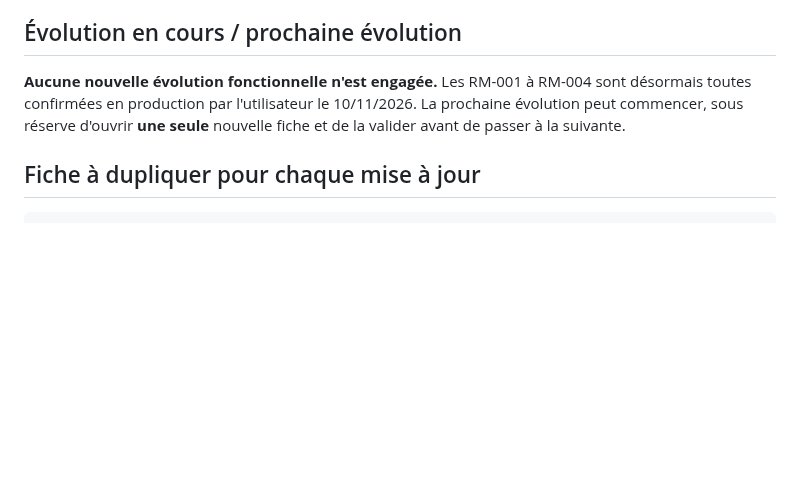
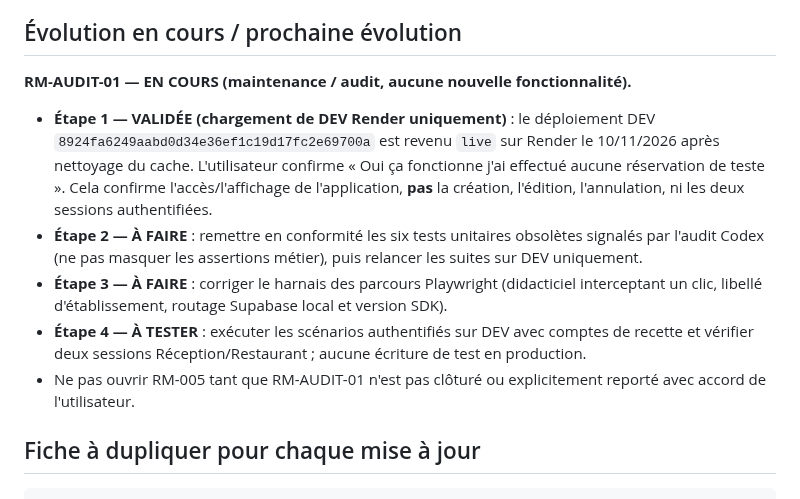
Before and after one commit to DylanL-Dev/RestoManager, a Markdown page: docs/RELEASE_TRACKER.md, the part around the change. Drawn GitHub-style; blank space fills up the shorter version.

Commit message:
docs(audit): record user validation of Render clone load, begin RM-AUDIT-01 step 2

```diff
--- a/docs/RELEASE_TRACKER.md
+++ b/docs/RELEASE_TRACKER.md
@@ -69,7 +69,13 @@ Cette contre-vérification ne doit pas être présentée comme une preuve de fon
 
 ## Évolution en cours / prochaine évolution
 
-**Aucune nouvelle évolution fonctionnelle n'est engagée.** Les RM-001 à RM-004 sont désormais toutes confirmées en production par l'utilisateur le 10/11/2026. La prochaine évolution peut commencer, sous réserve d'ouvrir **une seule** nouvelle fiche et de la valider avant de passer à la suivante.
+**RM-AUDIT-01 — EN COURS (maintenance / audit, aucune nouvelle fonctionnalité).**
+
+- **Étape 1 — VALIDÉE (chargement de DEV Render uniquement)** : le déploiement DEV `8924fa6249aabd0d34e36ef1c19d17fc2e69700a` est revenu `live` sur Render le 10/11/2026 après nettoyage du cache. L'utilisateur confirme « Oui ça fonctionne j'ai effectué aucune réservation de teste ». Cela confirme l'accès/l'affichage de l'application, **pas** la création, l'édition, l'annulation, ni les deux sessions authentifiées.
+- **Étape 2 — À FAIRE** : remettre en conformité les six tests unitaires obsolètes signalés par l'audit Codex (ne pas masquer les assertions métier), puis relancer les suites sur DEV uniquement.
+- **Étape 3 — À FAIRE** : corriger le harnais des parcours Playwright (didacticiel interceptant un clic, libellé d'établissement, routage Supabase local et version SDK).
+- **Étape 4 — À TESTER** : exécuter les scénarios authentifiés sur DEV avec comptes de recette et vérifier deux sessions Réception/Restaurant ; aucune écriture de test en production.
+- Ne pas ouvrir RM-005 tant que RM-AUDIT-01 n'est pas clôturé ou explicitement reporté avec accord de l'utilisateur.
 
 ## Fiche à dupliquer pour chaque mise à jour
 
```
